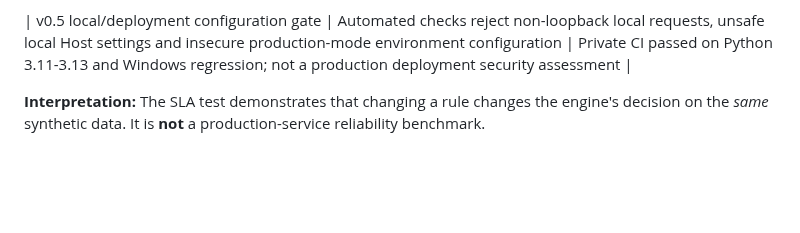
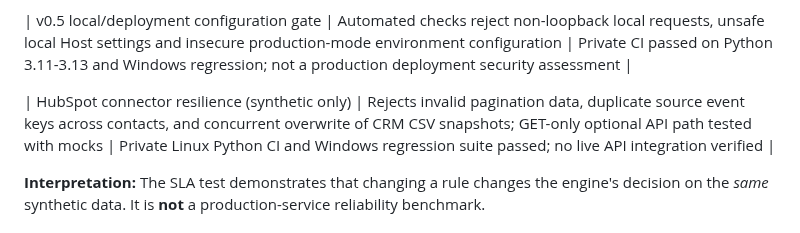
Before and after one commit to mahdi-eqbal/revenue-systems-gtm-engineering-portfolio, a Markdown page: projects/revenue-leak-monitor/EVIDENCE.md, the part around the change. Drawn GitHub-style; blank space fills up the shorter version.

```diff
--- a/projects/revenue-leak-monitor/EVIDENCE.md
+++ b/projects/revenue-leak-monitor/EVIDENCE.md
@@ -23,6 +23,8 @@
 
 
 | v0.5 local/deployment configuration gate | Automated checks reject non-loopback local requests, unsafe local Host settings and insecure production-mode environment configuration | Private CI passed on Python 3.11-3.13 and Windows regression; not a production deployment security assessment |
+
+| HubSpot connector resilience (synthetic only) | Rejects invalid pagination data, duplicate source event keys across contacts, and concurrent overwrite of CRM CSV snapshots; GET-only optional API path tested with mocks | Private Linux Python CI and Windows regression suite passed; no live API integration verified |
 
 **Interpretation:** The SLA test demonstrates that changing a rule changes the engine's decision on the *same* synthetic data. It is **not** a production-service reliability benchmark.
 
```
Also changed, not shown: projects/revenue-leak-monitor/BUILD_LOG.md (+2 -1 lines).
